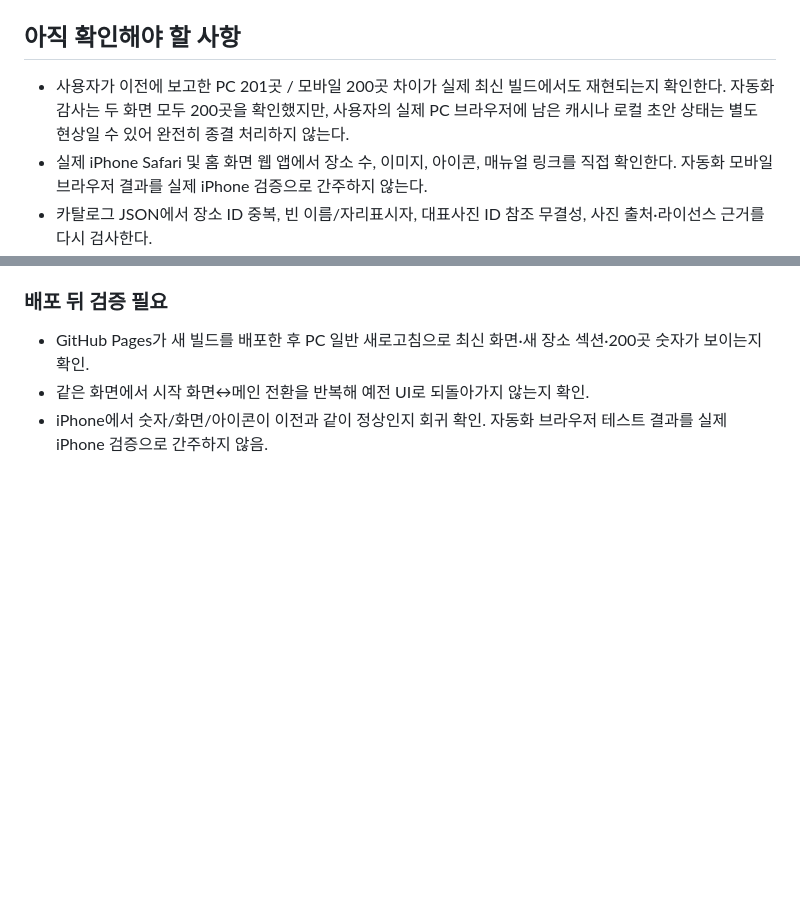
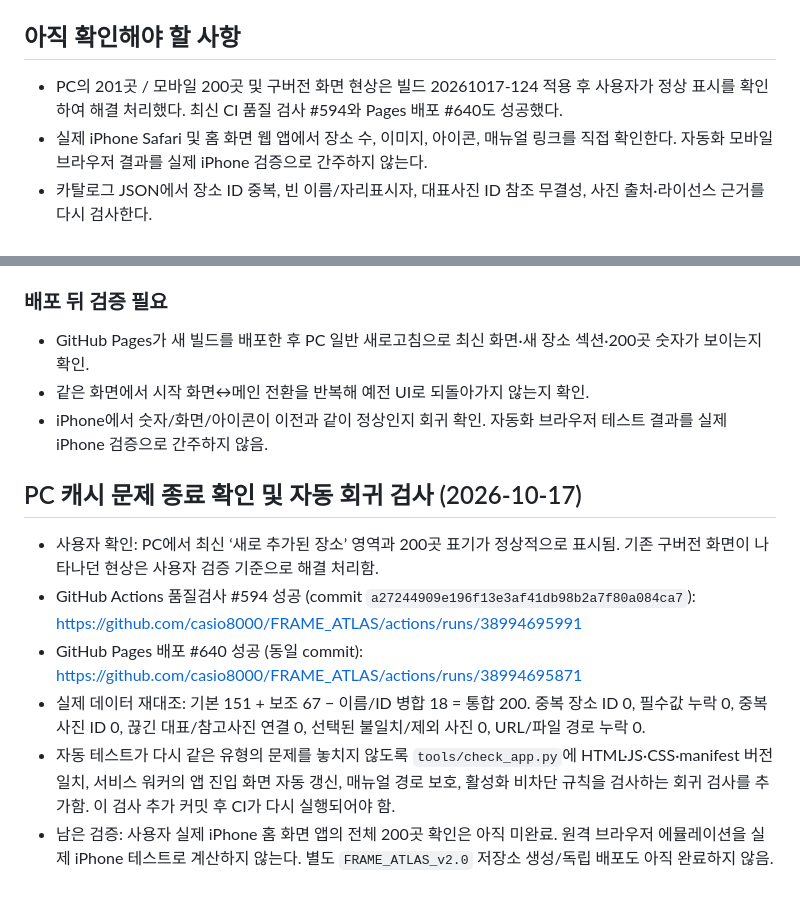
Before and after one commit to casio8000/FRAME_ATLAS, a Markdown page: v2/WORK_LOG_2026-10-17.md, 2 parts joined by grey strips. GitHub-like rendering; blank space fills up the shorter version.

Commit message:
Record PC fix confirmation and catalog audit results

```diff
--- a/v2/WORK_LOG_2026-10-17.md
+++ b/v2/WORK_LOG_2026-10-17.md
@@ -16,7 +16,7 @@
 6. 매뉴얼 갱신 커밋: `9543177dce6ae2136f091b41db29a246e7ac6ba1`
 
 ## 아직 확인해야 할 사항
-- 사용자가 이전에 보고한 PC 201곳 / 모바일 200곳 차이가 실제 최신 빌드에서도 재현되는지 확인한다. 자동화 감사는 두 화면 모두 200곳을 확인했지만, 사용자의 실제 PC 브라우저에 남은 캐시나 로컬 초안 상태는 별도 현상일 수 있어 완전히 종결 처리하지 않는다.
+- PC의 201곳 / 모바일 200곳 및 구버전 화면 현상은 빌드 20261017-124 적용 후 사용자가 정상 표시를 확인하여 해결 처리했다. 최신 CI 품질 검사 #594와 Pages 배포 #640도 성공했다.
 - 실제 iPhone Safari 및 홈 화면 웹 앱에서 장소 수, 이미지, 아이콘, 매뉴얼 링크를 직접 확인한다. 자동화 모바일 브라우저 결과를 실제 iPhone 검증으로 간주하지 않는다.
 - 카탈로그 JSON에서 장소 ID 중복, 빈 이름/자리표시자, 대표사진 ID 참조 무결성, 사진 출처·라이선스 근거를 다시 검사한다.
 - 기존 앱과 분리된 별도 저장소 `FRAME_ATLAS_v2.0` 생성/독립 배포는 아직 완료로 간주하지 않는다.
@@ -51,3 +51,13 @@
 - GitHub Pages가 새 빌드를 배포한 후 PC 일반 새로고침으로 최신 화면·새 장소 섹션·200곳 숫자가 보이는지 확인.
 - 같은 화면에서 시작 화면↔메인 전환을 반복해 예전 UI로 되돌아가지 않는지 확인.
 - iPhone에서 숫자/화면/아이콘이 이전과 같이 정상인지 회귀 확인. 자동화 브라우저 테스트 결과를 실제 iPhone 검증으로 간주하지 않음.
+
+
+## PC 캐시 문제 종료 확인 및 자동 회귀 검사 (2026-10-17)
+
+- 사용자 확인: PC에서 최신 ‘새로 추가된 장소’ 영역과 200곳 표기가 정상적으로 표시됨. 기존 구버전 화면이 나타나던 현상은 사용자 검증 기준으로 해결 처리함.
+- GitHub Actions 품질검사 #594 성공 (commit `a27244909e196f13e3af41db98b2a7f80a084ca7`): https://github.com/casio8000/FRAME_ATLAS/actions/runs/38994695991
+- GitHub Pages 배포 #640 성공 (동일 commit): https://github.com/casio8000/FRAME_ATLAS/actions/runs/38994695871
+- 실제 데이터 재대조: 기본 151 + 보조 67 − 이름/ID 병합 18 = 통합 200. 중복 장소 ID 0, 필수값 누락 0, 중복 사진 ID 0, 끊긴 대표/참고사진 연결 0, 선택된 불일치/제외 사진 0, URL/파일 경로 누락 0.
+- 자동 테스트가 다시 같은 유형의 문제를 놓치지 않도록 `tools/check_app.py`에 HTML·JS·CSS·manifest 버전 일치, 서비스 워커의 앱 진입 화면 자동 갱신, 매뉴얼 경로 보호, 활성화 비차단 규칙을 검사하는 회귀 검사를 추가함. 이 검사 추가 커밋 후 CI가 다시 실행되어야 함.
+- 남은 검증: 사용자 실제 iPhone 홈 화면 앱의 전체 200곳 확인은 아직 미완료. 원격 브라우저 에뮬레이션을 실제 iPhone 테스트로 계산하지 않는다. 별도 `FRAME_ATLAS_v2.0` 저장소 생성/독립 배포도 아직 완료하지 않음.
```
